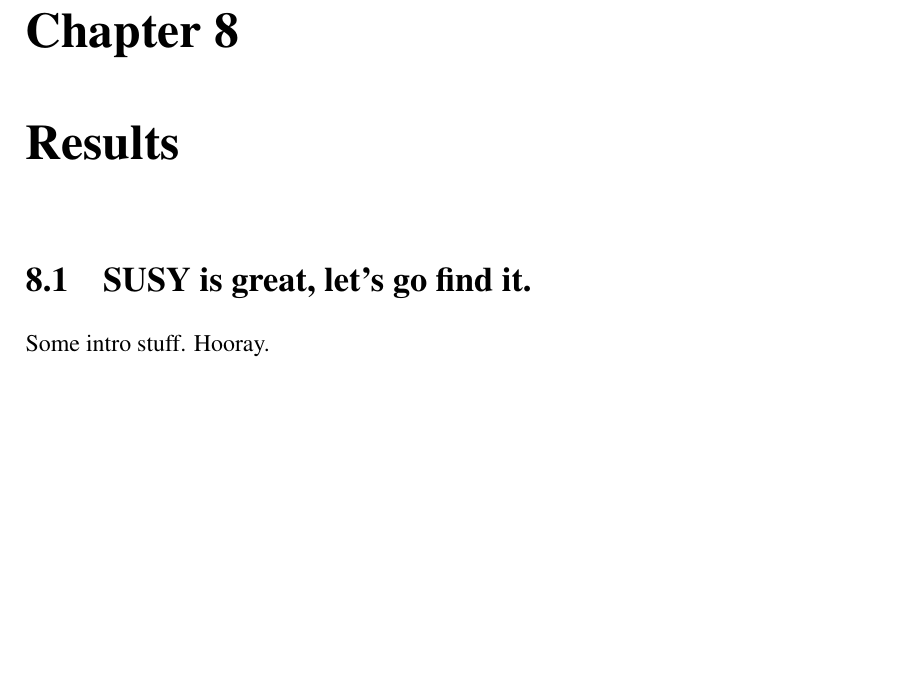
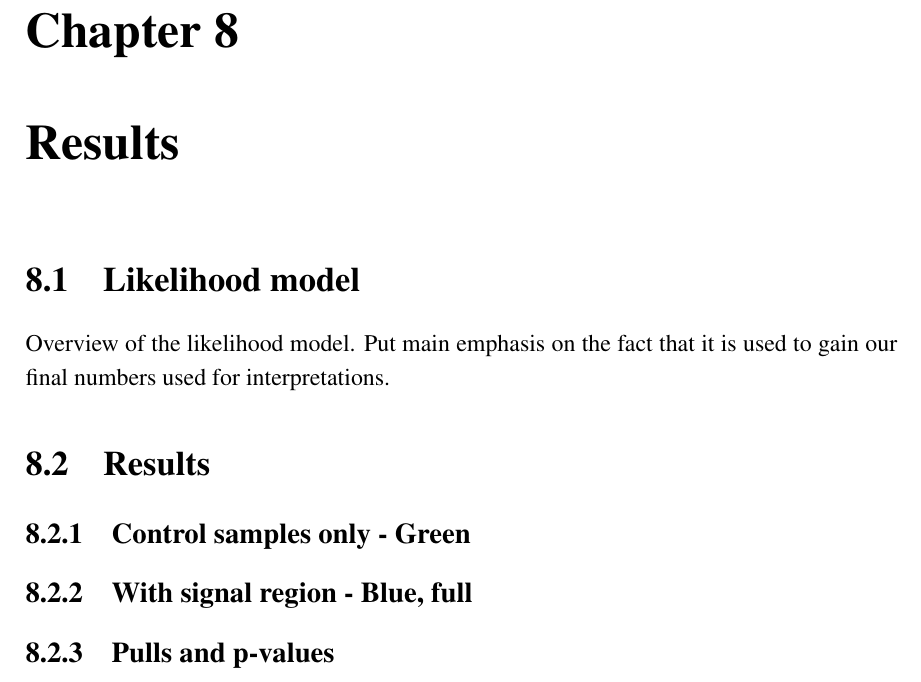
Before and after one commit to dsmiff/thesis-1, a LaTeX thesis (thesis.tex, which reads Chapter8/chapter8.tex): part of page 31 of 40, cut so that both start at the same text, the shorter picture padded with empty space. Compiled offline with pdfLaTeX; a LaTeX package or settings file that is missing is left out.

Commit message:
structure

```diff
--- a/Chapter8/chapter8.tex
+++ b/Chapter8/chapter8.tex
@@ -7,9 +7,20 @@
     \graphicspath{{Chapter8/Figs/Vector/}{Chapter8/Figs/}}
 \fi
 
+%********************************** % First Section  *************************************
+\section{Likelihood model}  %Section - 1.1
+\label{sec:results_likelihood}
+Overview of the likelihood model.
+Put main emphasis on the fact that it is used to gain our final numbers used for
+interpretations.
 
-%********************************** % First Section  *************************************
-\section{SUSY is great, let's go find it.}  %Section - 1.1
-% \label{sec:introduction_intro}
 
-Some intro stuff. Hooray.
+%********************************** % Second Section  *************************************
+\section{Results}  %Section - 1.2
+\label{sec:results_results}
+
+\subsection{Control samples only - Green}
+
+\subsection{With signal region - Blue, full}
+
+\subsection{Pulls and p-values}
```
